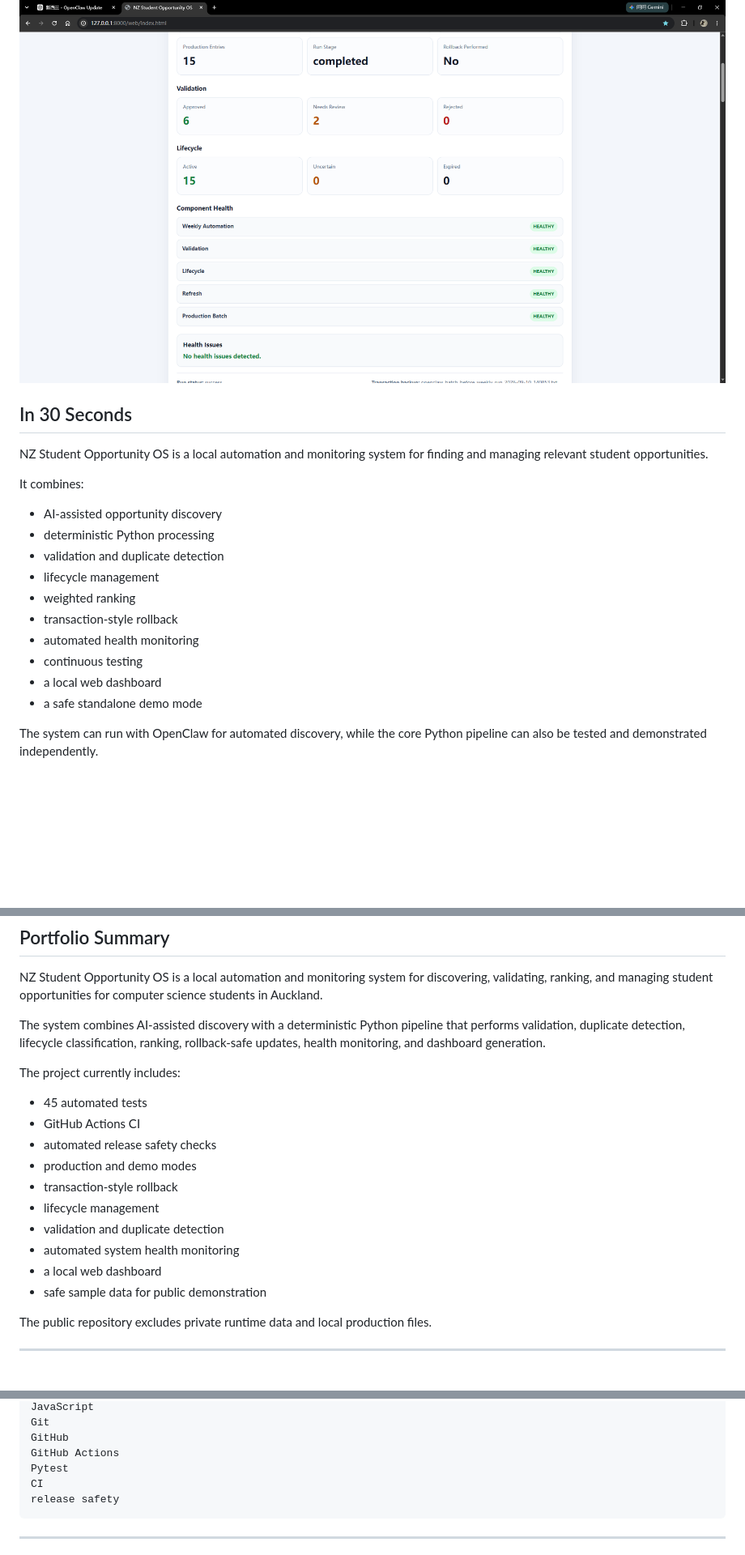
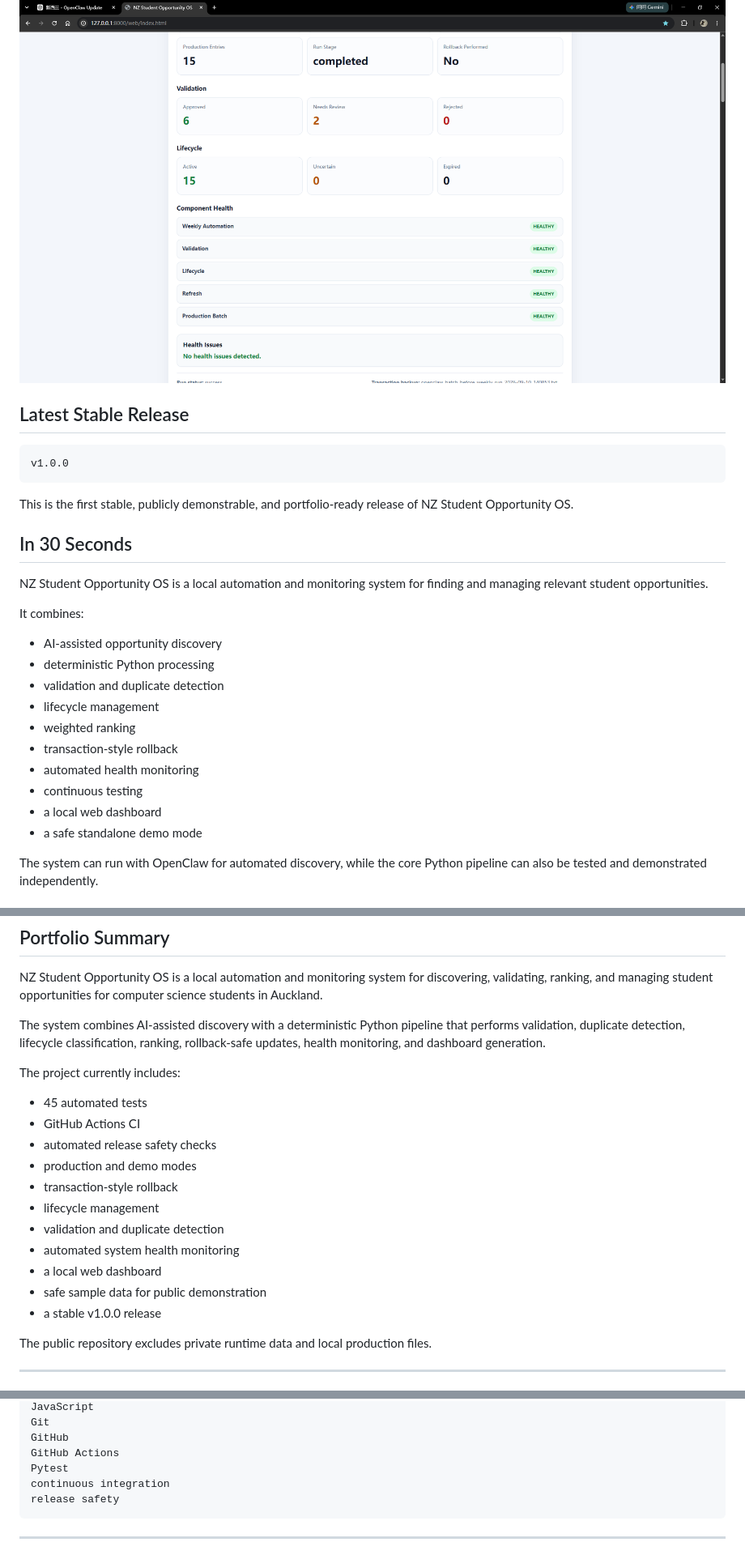
Before and after one commit to Eason99123/nz-opportunity-os, a Markdown page: README.md, 3 parts joined by grey strips. Shown at 81% size. Drawn GitHub-style; blank space fills up the shorter version.

Commit message:
Document v1.0.0 release

````diff
--- a/README.md
+++ b/README.md
@@ -8,6 +9,14 @@
 A local automation pipeline for discovering, validating, ranking, monitoring, and managing student opportunities for computer science students in Auckland, New Zealand.
 
 ![NZ Student Opportunity OS Dashboard](docs/dashboard.png)
+
+## Latest Stable Release
+
+```text
+v1.0.0
+```
+
+This is the first stable, publicly demonstrable, and portfolio-ready release of NZ Student Opportunity OS.
 
 ## In 30 Seconds
 
@@ -15,16 +24,16 @@ NZ Student Opportunity OS is a local automation and monitoring system for findin
 
 It combines:
 
-- AI-assisted opportunity discovery
-- deterministic Python processing
-- validation and duplicate detection
-- lifecycle management
-- weighted ranking
-- transaction-style rollback
-- automated health monitoring
-- continuous testing
-- a local web dashboard
-- a safe standalone demo mode
+* AI-assisted opportunity discovery
+* deterministic Python processing
+* validation and duplicate detection
+* lifecycle management
+* weighted ranking
+* transaction-style rollback
+* automated health monitoring
+* continuous testing
+* a local web dashboard
+* a safe standalone demo mode
 
 The system can run with OpenClaw for automated discovery, while the core Python pipeline can also be tested and demonstrated independently.
 
@@ -54,16 +63,17 @@ The system combines AI-assisted discovery with a deterministic Python pipeline t
 
 The project currently includes:
 
-- 45 automated tests
-- GitHub Actions CI
-- automated release safety checks
-- production and demo modes
-- transaction-style rollback
-- lifecycle management
-- validation and duplicate detection
-- automated system health monitoring
-- a local web dashboard
-- safe sample data for public demonstration
+* 45 automated tests
+* GitHub Actions CI
+* automated release safety checks
+* production and demo modes
+* transaction-style rollback
+* lifecycle management
+* validation and duplicate detection
+* automated system health monitoring
+* a local web dashboard
+* safe sample data for public demonstration
+* a stable v1.0.0 release
 
 The public repository excludes private runtime data and local production files.
 
@@ -849,7 +880,7 @@ Git
 GitHub
 GitHub Actions
 Pytest
-CI
+continuous integration
 release safety
 ```
 
````
Also changed, not shown: other parts of README.md (+134 -112 lines).
